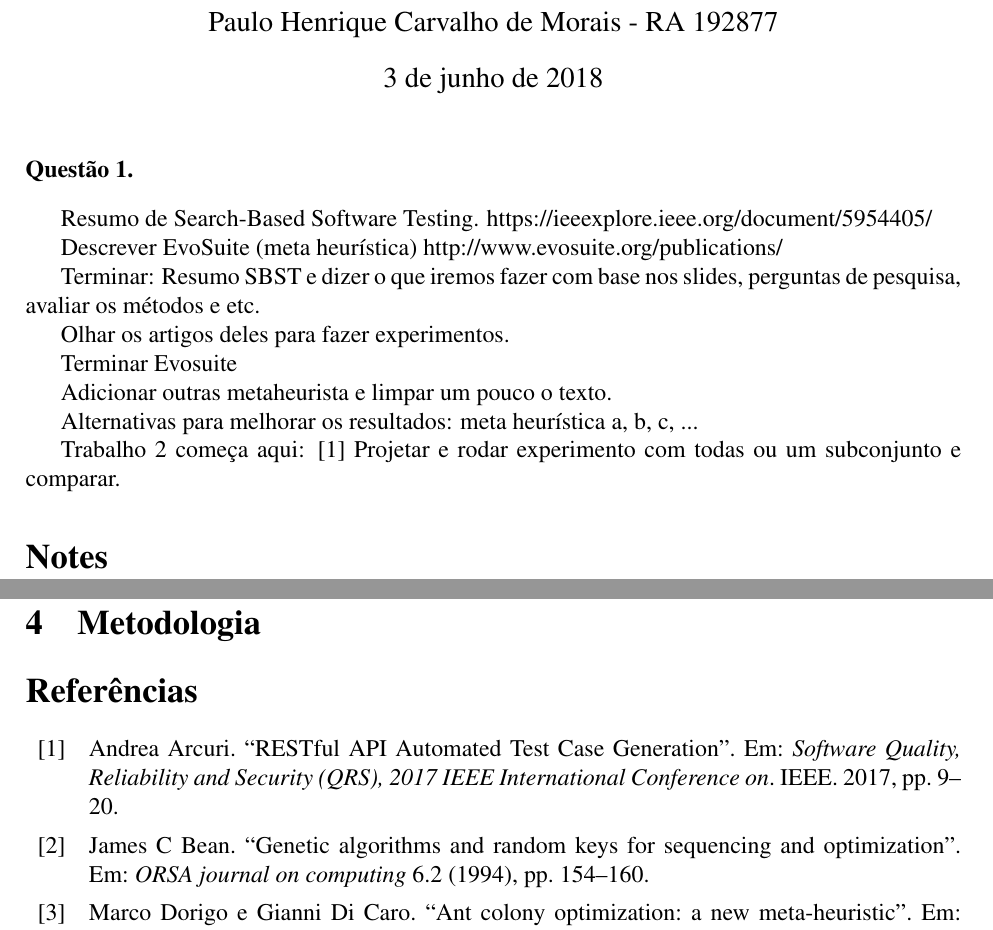
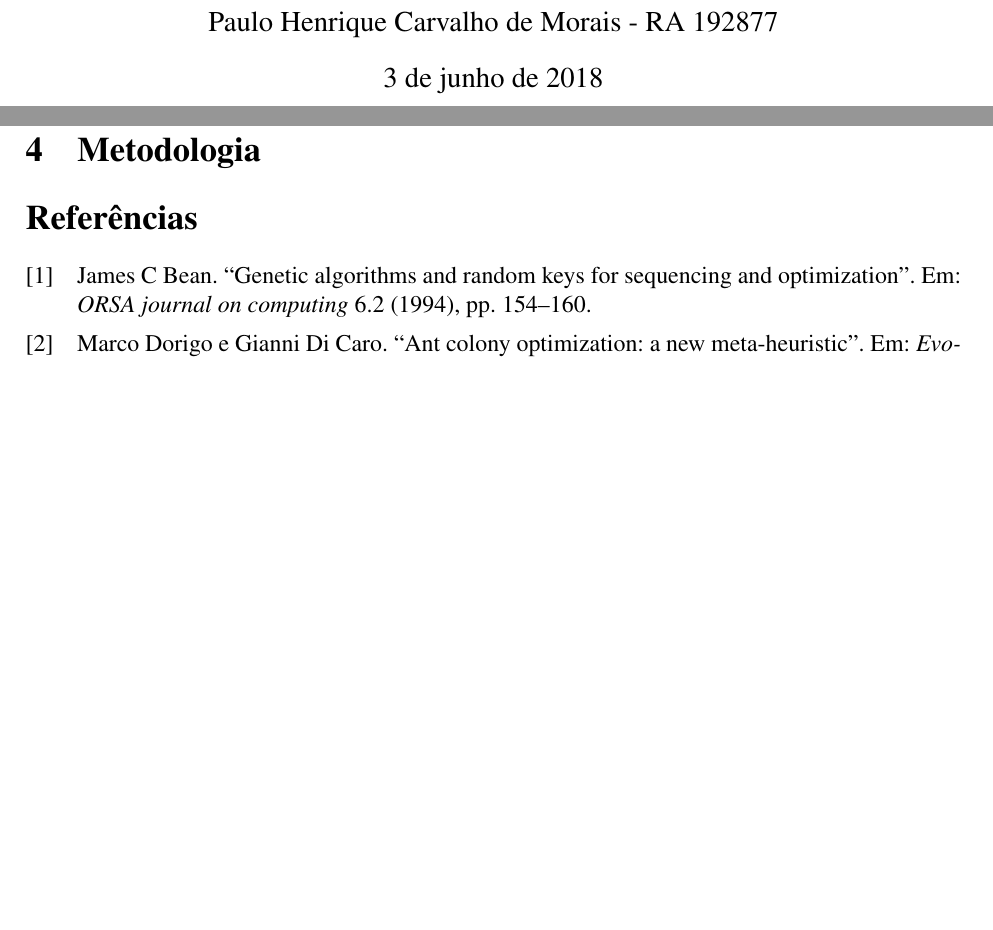
Before and after one commit to grisotto/ESW-Projeto, a LaTeX document (main.tex): two parts of pages 1 and 8 of 8 before the commit and two parts of pages 1 and 7 of 7 after it, joined at a grey line, cut so that both start at the same text, the shorter picture padded with empty space. Compiled offline with pdfLaTeX.

Commit message:
Comentei primeira pagina

```diff
--- a/main.tex
+++ b/main.tex
@@ -54,32 +54,32 @@
 \maketitle
 
 
-\begin{questao}
-\end{questao}
+%\begin{questao}
+%\end{questao}
 
-Resumo de Search-Based Software Testing.
-https://ieeexplore.ieee.org/document/5954405/
+%Resumo de Search-Based Software Testing.
+%https://ieeexplore.ieee.org/document/5954405/
 
-Descrever EvoSuite (meta heurística)
-http://www.evosuite.org/publications/
+%Descrever EvoSuite (meta heurística)
+%http://www.evosuite.org/publications/
 
-Terminar: Resumo SBST e dizer o que iremos fazer com base nos slides, perguntas de pesquisa, avaliar os métodos e etc.
+%Terminar: Resumo SBST e dizer o que iremos fazer com base nos slides, perguntas de pesquisa, avaliar os métodos e etc.
 
 
-Olhar os artigos deles para fazer experimentos.
+%Olhar os artigos deles para fazer experimentos.
 
-Terminar Evosuite
+%Terminar Evosuite
 
-Adicionar outras metaheurista e limpar um pouco o texto.
+%Adicionar outras metaheurista e limpar um pouco o texto.
 
-Alternativas para melhorar os resultados: meta heurística a, b, c, ...
+%Alternativas para melhorar os resultados: meta heurística a, b, c, ...
 
 
-Trabalho 2 começa aqui:
-\cite{arcuri2017restful}
-Projetar e rodar experimento com todas ou um subconjunto e comparar.
+%Trabalho 2 começa aqui:
+%\cite{arcuri2017restful}
+%Projetar e rodar experimento com todas ou um subconjunto e comparar.
 
-\listoftodos[Notes]
+%\listoftodos[Notes]
 
 
 
```
Also changed, not shown: main.tex (2 more changed lines), 2 other files.
